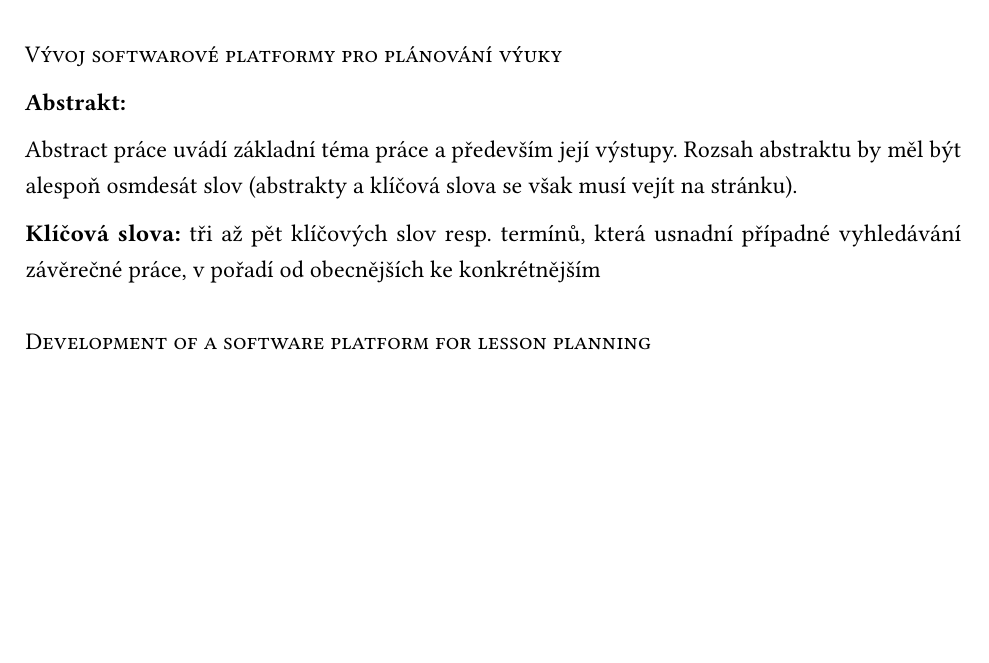
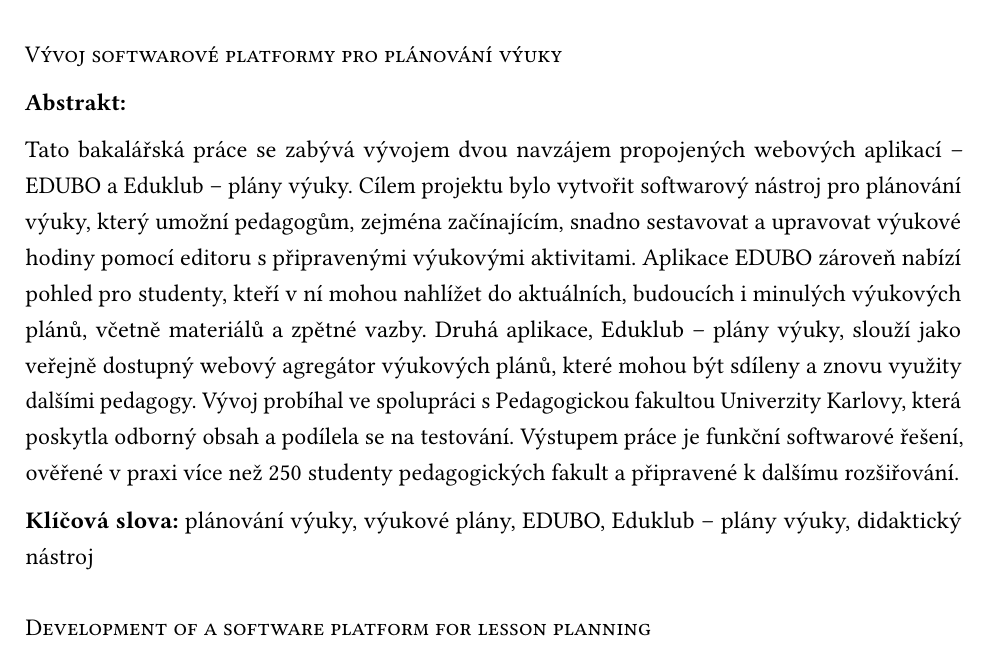
Before and after one commit to matej-kaska/thesis_ki_ujep, a LaTeX thesis (ki-thesis.tex): part of page 9 of 133, cut so that both start at the same text, the shorter picture padded with empty space. Compiled offline with pdfLaTeX.

Commit message:
Added first version of abstract

```diff
--- a/ki-thesis.tex
+++ b/ki-thesis.tex
@@ -241,9 +241,9 @@
 
 \textbf{Abstrakt:}
 
-Abstract práce uvádí základní téma práce a především její výstupy. Rozsah abstraktu by měl být alespoň osmdesát slov (abstrakty a klíčová slova se však musí vejít na stránku).
-
-\textbf{Klíčová slova:} tři až pět klíčových slov resp. termínů, která usnadní případné vyhledávání závěrečné práce, v pořadí od obecnějších ke konkrétnějším
+Tato bakalářská práce se zabývá vývojem dvou navzájem propojených webových aplikací~-- EDUBO a~Eduklub~--~plány výuky. Cílem projektu bylo vytvořit softwarový nástroj pro~plánování výuky, který umožní pedagogům, zejména začínajícím, snadno sestavovat a~upravovat výukové hodiny pomocí editoru s~připravenými výukovými aktivitami. Aplikace~EDUBO zároveň nabízí pohled pro~studenty, kteří v~ní mohou nahlížet do~aktuálních, budoucích i~minulých výukových plánů, včetně materiálů a~zpětné vazby. Druhá aplikace, Eduklub~--~plány výuky, slouží jako veřejně dostupný webový agregátor výukových plánů, které mohou být sdíleny a~znovu využity dalšími pedagogy. Vývoj probíhal ve~spolupráci s~Pedagogickou fakultou Univerzity Karlovy, která poskytla odborný obsah a~podílela se na~testování. Výstupem práce je funkční softwarové řešení, ověřené v~praxi více než~250 studenty pedagogických fakult a~připravené k~dalšímu rozšiřování.
+
+\textbf{Klíčová slova:} plánování výuky, výukové plány, EDUBO, Eduklub~–~plány~výuky, didaktický nástroj
 
 \bigskip
 
```
